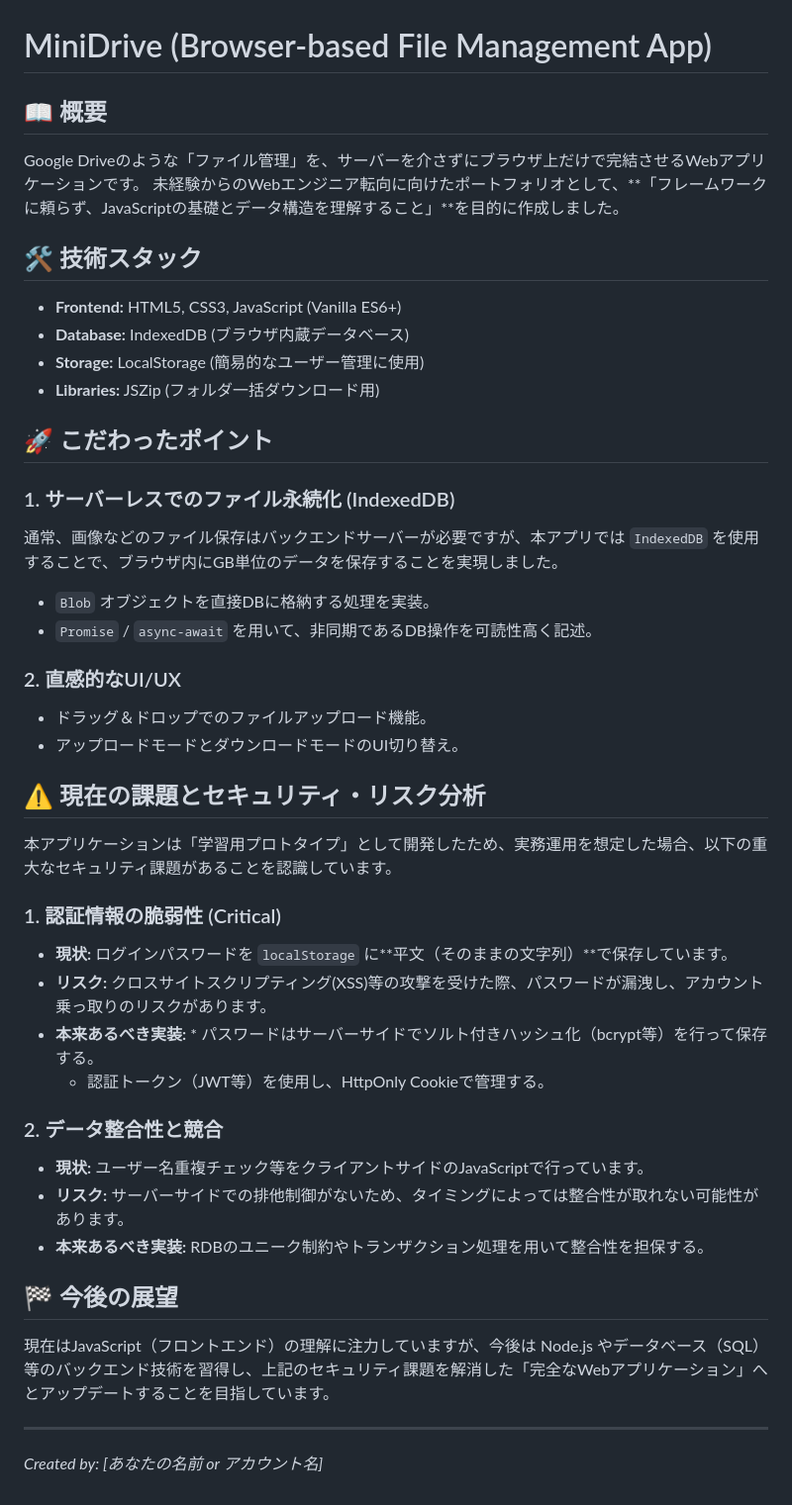
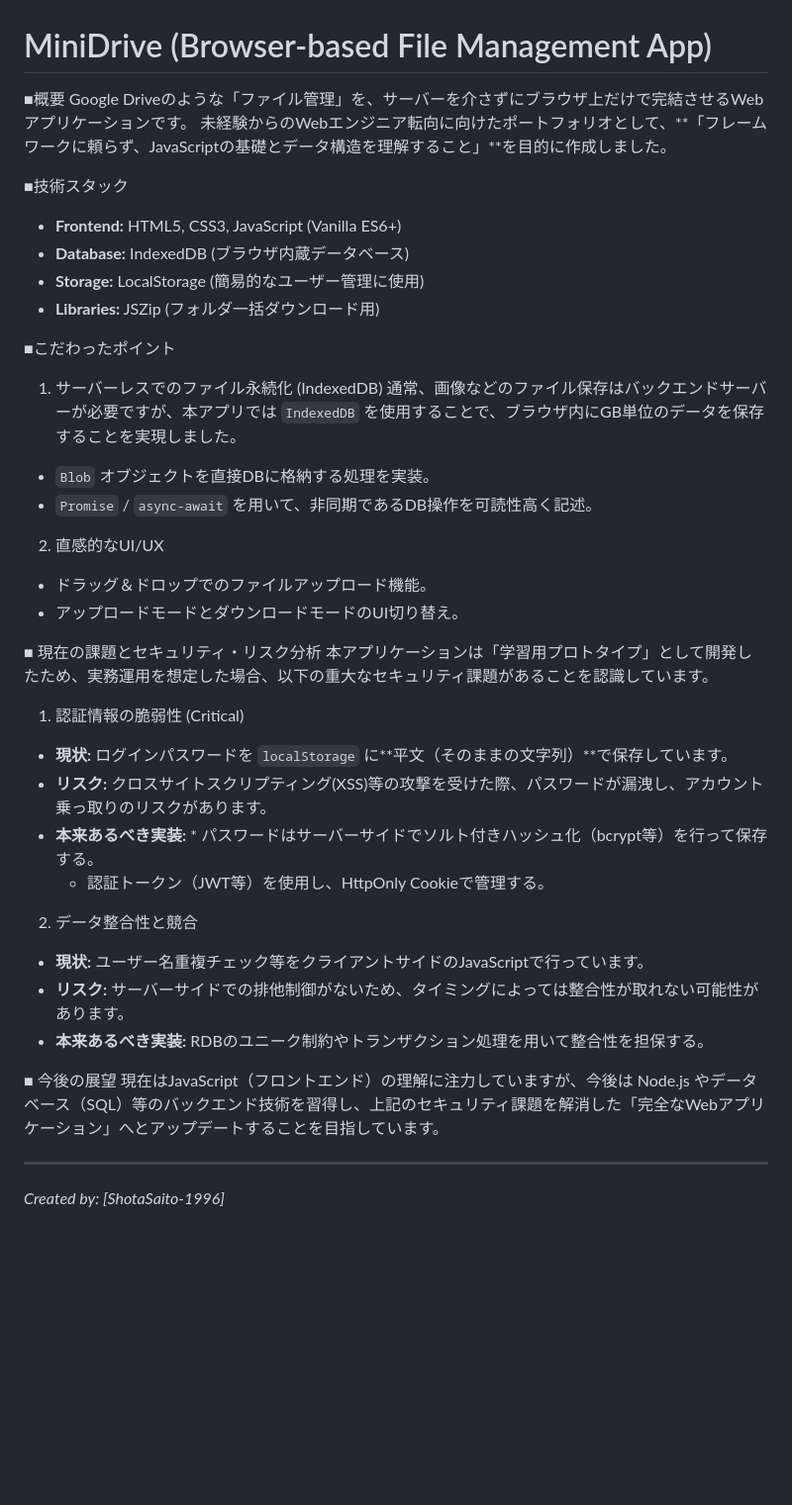
Before and after one commit to ShotaSaito-1996/minidrive-portfolio, a Markdown page: README.md, the part around the change. Shown at 99% size. Drawn GitHub-style; blank space fills up the shorter version.

```diff
--- a/README.md
+++ b/README.md
@@ -1,41 +1,41 @@
 # MiniDrive (Browser-based File Management App)
 
-## 📖 概要
+■概要
 Google Driveのような「ファイル管理」を、サーバーを介さずにブラウザ上だけで完結させるWebアプリケーションです。
 未経験からのWebエンジニア転向に向けたポートフォリオとして、**「フレームワークに頼らず、JavaScriptの基礎とデータ構造を理解すること」**を目的に作成しました。
 
-## 🛠 技術スタック
+■技術スタック
 * **Frontend:** HTML5, CSS3, JavaScript (Vanilla ES6+)
 * **Database:** IndexedDB (ブラウザ内蔵データベース)
 * **Storage:** LocalStorage (簡易的なユーザー管理に使用)
 * **Libraries:** JSZip (フォルダ一括ダウンロード用)
 
-## 🚀 こだわったポイント
-### 1. サーバーレスでのファイル永続化 (IndexedDB)
+■こだわったポイント
+ 1. サーバーレスでのファイル永続化 (IndexedDB)
 通常、画像などのファイル保存はバックエンドサーバーが必要ですが、本アプリでは `IndexedDB` を使用することで、ブラウザ内にGB単位のデータを保存することを実現しました。
 * `Blob` オブジェクトを直接DBに格納する処理を実装。
 * `Promise` / `async-await` を用いて、非同期であるDB操作を可読性高く記述。
 
-### 2. 直感的なUI/UX
+ 2. 直感的なUI/UX
 * ドラッグ＆ドロップでのファイルアップロード機能。
 * アップロードモードとダウンロードモードのUI切り替え。
 
-## ⚠️ 現在の課題とセキュリティ・リスク分析
+■ 現在の課題とセキュリティ・リスク分析
 本アプリケーションは「学習用プロトタイプ」として開発したため、実務運用を想定した場合、以下の重大なセキュリティ課題があることを認識しています。
 
-### 1. 認証情報の脆弱性 (Critical)
+1. 認証情報の脆弱性 (Critical)
 * **現状:** ログインパスワードを `localStorage` に**平文（そのままの文字列）**で保存しています。
 * **リスク:** クロスサイトスクリプティング(XSS)等の攻撃を受けた際、パスワードが漏洩し、アカウント乗っ取りのリスクがあります。
 * **本来あるべき実装:** * パスワードはサーバーサイドでソルト付きハッシュ化（bcrypt等）を行って保存する。
     * 認証トークン（JWT等）を使用し、HttpOnly Cookieで管理する。
 
-### 2. データ整合性と競合
+2. データ整合性と競合
 * **現状:** ユーザー名重複チェック等をクライアントサイドのJavaScriptで行っています。
 * **リスク:** サーバーサイドでの排他制御がないため、タイミングによっては整合性が取れない可能性があります。
 * **本来あるべき実装:** RDBのユニーク制約やトランザクション処理を用いて整合性を担保する。
 
-## 🏁 今後の展望
+■ 今後の展望
 現在はJavaScript（フロントエンド）の理解に注力していますが、今後は Node.js やデータベース（SQL）等のバックエンド技術を習得し、上記のセキュリティ課題を解消した「完全なWebアプリケーション」へとアップデートすることを目指しています。
 
 ---
-*Created by: [あなたの名前 or アカウント名]*
+*Created by: [ShotaSaito-1996]*
```
